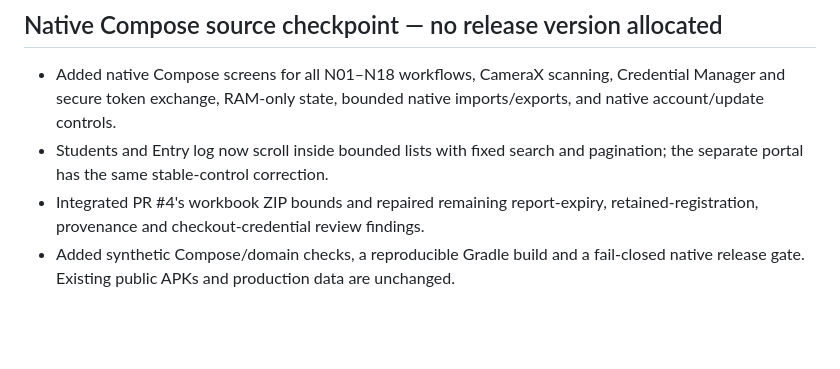
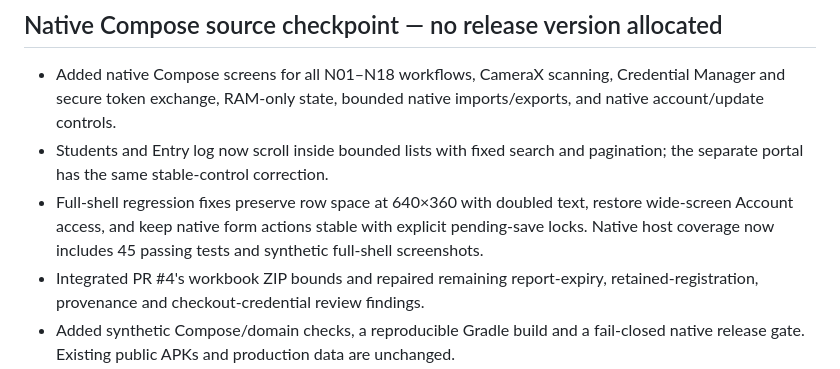
Before and after one commit to Namdev90/paruluniversitygoa, a Markdown page: CHANGELOG.md, the part around the change. Rendered like a GitHub page; blank space fills up the shorter version.

```diff
--- a/CHANGELOG.md
+++ b/CHANGELOG.md
@@ -4,6 +4,7 @@
 
 - Added native Compose screens for all N01–N18 workflows, CameraX scanning, Credential Manager and secure token exchange, RAM-only state, bounded native imports/exports, and native account/update controls.
 - Students and Entry log now scroll inside bounded lists with fixed search and pagination; the separate portal has the same stable-control correction.
+- Full-shell regression fixes preserve row space at 640×360 with doubled text, restore wide-screen Account access, and keep native form actions stable with explicit pending-save locks. Native host coverage now includes 45 passing tests and synthetic full-shell screenshots.
 - Integrated PR #4's workbook ZIP bounds and repaired remaining report-expiry, retained-registration, provenance and checkout-credential review findings.
 - Added synthetic Compose/domain checks, a reproducible Gradle build and a fail-closed native release gate. Existing public APKs and production data are unchanged.
 - This is source under review. [Parity/evidence](docs/NATIVE-PARITY.md) and [audit/continuation](docs/NATIVE-IMPLEMENTATION-2026-10-18.md) list Google, device, backend and publication work still required.
```
Also changed, not shown: docs/NATIVE-IMPLEMENTATION-2026-10-18.md (+2 -0 lines), docs/NATIVE-PARITY.md (+18 -4 lines), docs/native-screenshots/compact-large-text-entries.png (added), docs/native-screenshots/compact-large-text-students.png (added), docs/native-screenshots/full-shell-students.png (added), 4 other files.
